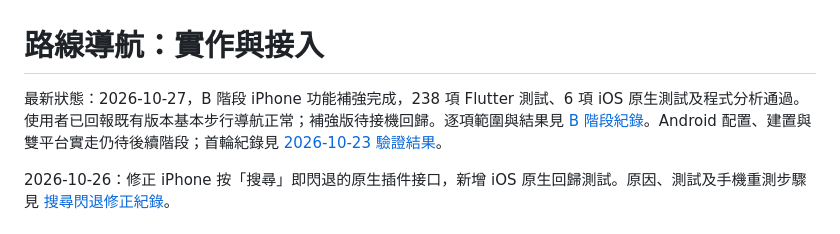
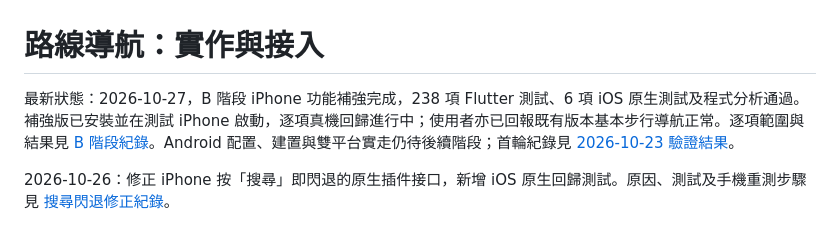
Before and after one commit to actiondarr/pathguide, a Markdown page: docs/NAVIGATION.zh-HK.md, the part around the change. Drawn GitHub-style.

Commit message:
Record installation of phase B navigation on iPhone

```diff
--- a/docs/NAVIGATION.zh-HK.md
+++ b/docs/NAVIGATION.zh-HK.md
@@ -1,6 +1,6 @@
 # 路線導航：實作與接入
 
-最新狀態：2026-10-27，B 階段 iPhone 功能補強完成，238 項 Flutter 測試、6 項 iOS 原生測試及程式分析通過。使用者已回報既有版本基本步行導航正常；補強版待接機回歸。逐項範圍與結果見 [B 階段紀錄](baselines/2026-10-27.iphone-navigation-phase-b.md)。Android 配置、建置與雙平台實走仍待後續階段；首輪紀錄見 [2026-10-23 驗證結果](baselines/2026-10-23.navigation-verification.json)。
+最新狀態：2026-10-27，B 階段 iPhone 功能補強完成，238 項 Flutter 測試、6 項 iOS 原生測試及程式分析通過。補強版已安裝並在測試 iPhone 啟動，逐項真機回歸進行中；使用者亦已回報既有版本基本步行導航正常。逐項範圍與結果見 [B 階段紀錄](baselines/2026-10-27.iphone-navigation-phase-b.md)。Android 配置、建置與雙平台實走仍待後續階段；首輪紀錄見 [2026-10-23 驗證結果](baselines/2026-10-23.navigation-verification.json)。
 
 2026-10-26：修正 iPhone 按「搜尋」即閃退的原生插件接口，新增 iOS 原生回歸測試。原因、測試及手機重測步驟見 [搜尋閃退修正紀錄](baselines/2026-10-26.navigation-search-crash.md)。
 
```
Also changed, not shown: 1 other file.
